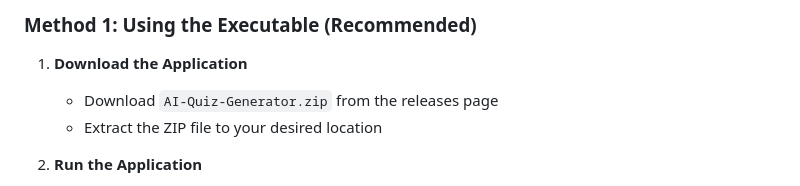
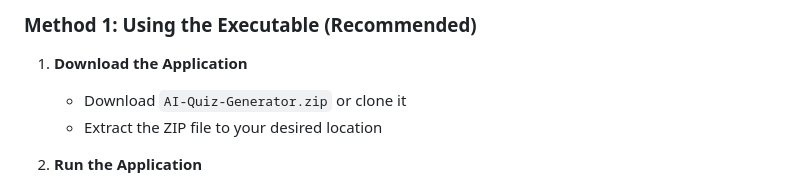
Before and after one commit to GribejFarouk/ai-quizz-generator, a Markdown page: README.md, the part around the change. GitHub-like rendering.

```diff
--- a/README.md
+++ b/README.md
@@ -34,7 +34,7 @@ A modern web application that automatically generates quizzes from PDF documents
 ### Method 1: Using the Executable (Recommended)
 
 1. **Download the Application**
-   - Download `AI-Quiz-Generator.zip` from the releases page
+   - Download `AI-Quiz-Generator.zip` or clone it
    - Extract the ZIP file to your desired location
 
 2. **Run the Application**
```
